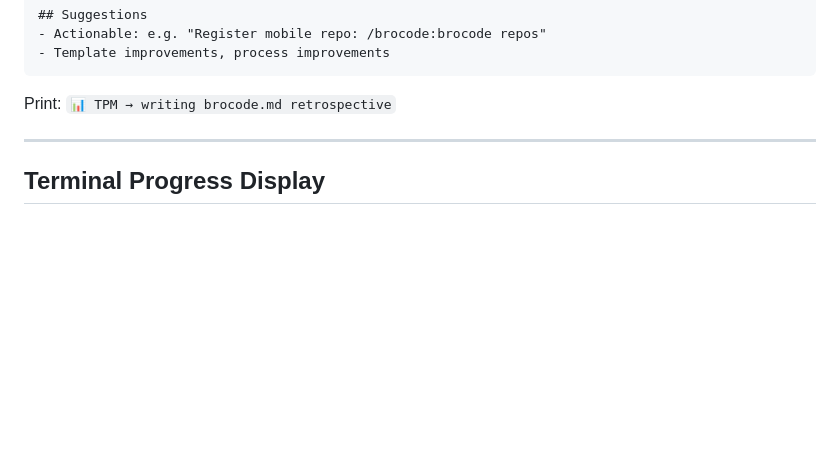
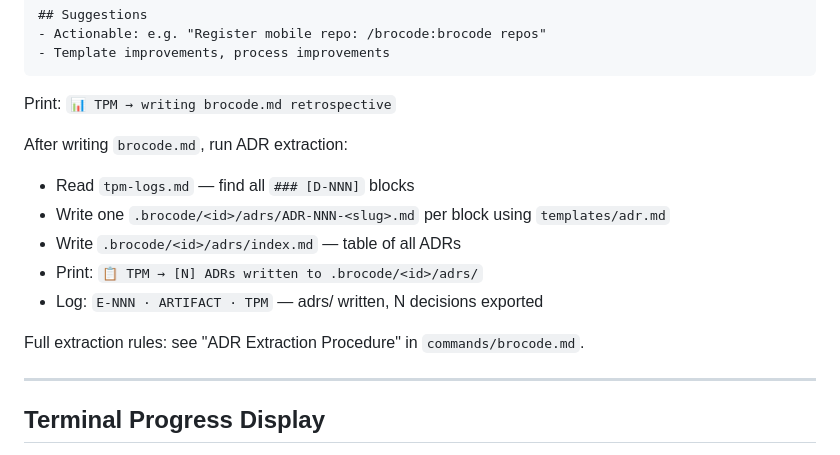
Before and after one commit to im-adarsh/brocode, a Markdown page: agents/tpm.md, the part around the change. GitHub-like rendering; blank space fills up the shorter version.

Commit message:
feat: add ADR export step to TPM post-run section

````diff
--- a/agents/tpm.md
+++ b/agents/tpm.md
@@ -110,6 +110,15 @@ Date: <YYYY-MM-DD>  Duration: <N> min  Mode: Spec | Investigate | Develop | Revi
 ```
 
 Print: `📊 TPM → writing brocode.md retrospective`
+
+After writing `brocode.md`, run ADR extraction:
+- Read `tpm-logs.md` — find all `### [D-NNN]` blocks
+- Write one `.brocode/<id>/adrs/ADR-NNN-<slug>.md` per block using `templates/adr.md`
+- Write `.brocode/<id>/adrs/index.md` — table of all ADRs
+- Print: `📋 TPM → [N] ADRs written to .brocode/<id>/adrs/`
+- Log: `E-NNN · ARTIFACT · TPM` — adrs/ written, N decisions exported
+
+Full extraction rules: see "ADR Extraction Procedure" in `commands/brocode.md`.
 
 ---
 
````
